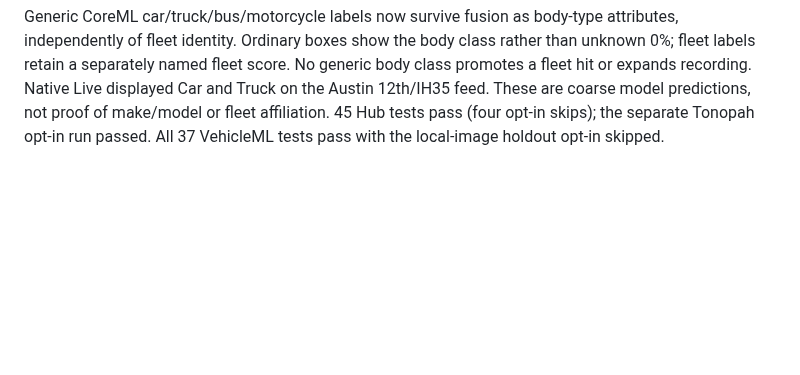
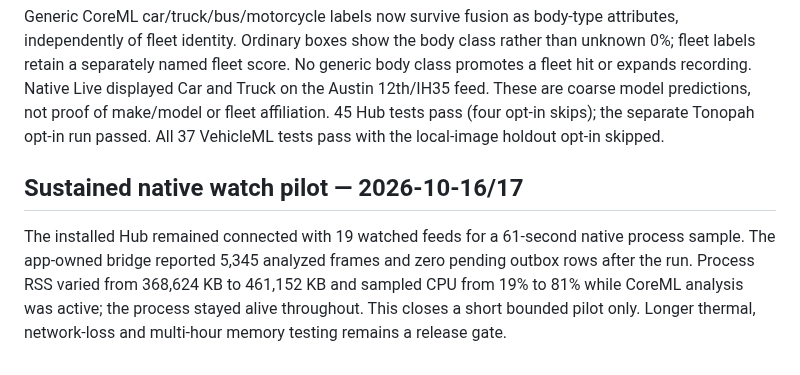
Before and after one commit to noktirnal42/PlateWatch, a Markdown page: docs/HUB-REPAIR-2026-10-15.md, the part around the change. Rendered like a GitHub page; blank space fills up the shorter version.

Commit message:
Record native watched feed pilot

```diff
--- a/docs/HUB-REPAIR-2026-10-15.md
+++ b/docs/HUB-REPAIR-2026-10-15.md
@@ -208,3 +208,12 @@ hit or expands recording. Native Live displayed Car and Truck on the Austin 12th
 These are coarse model predictions, not proof of make/model or fleet affiliation.
 45 Hub tests pass (four opt-in skips); the separate Tonopah opt-in run passed. All 37
 VehicleML tests pass with the local-image holdout opt-in skipped.
+
+## Sustained native watch pilot — 2026-10-16/17
+
+The installed Hub remained connected with 19 watched feeds for a 61-second
+native process sample. The app-owned bridge reported 5,345 analyzed frames and
+zero pending outbox rows after the run. Process RSS varied from 368,624 KB to
+461,152 KB and sampled CPU from 19% to 81% while CoreML analysis was active; the
+process stayed alive throughout. This closes a short bounded pilot only.
+Longer thermal, network-loss and multi-hour memory testing remains a release gate.
```
